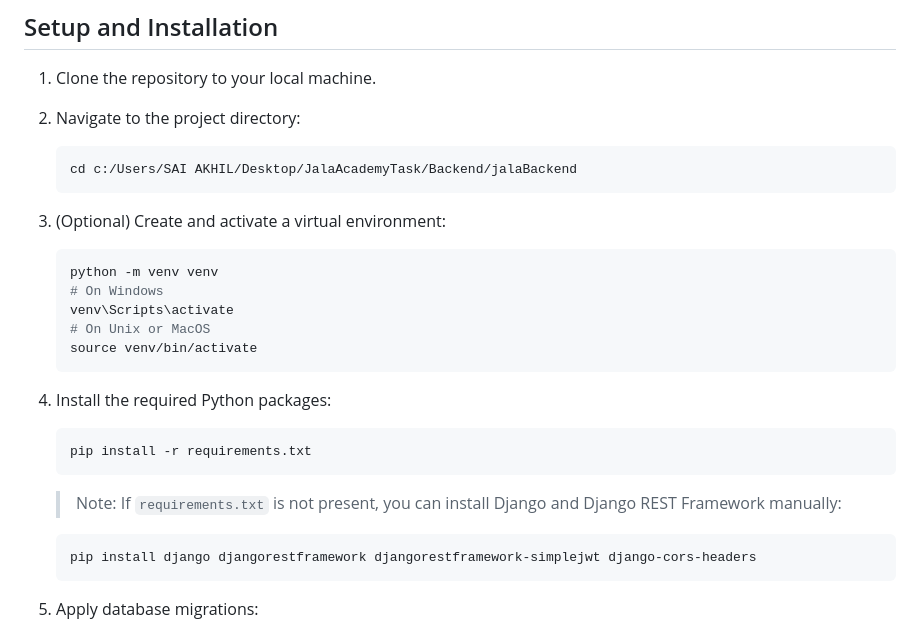
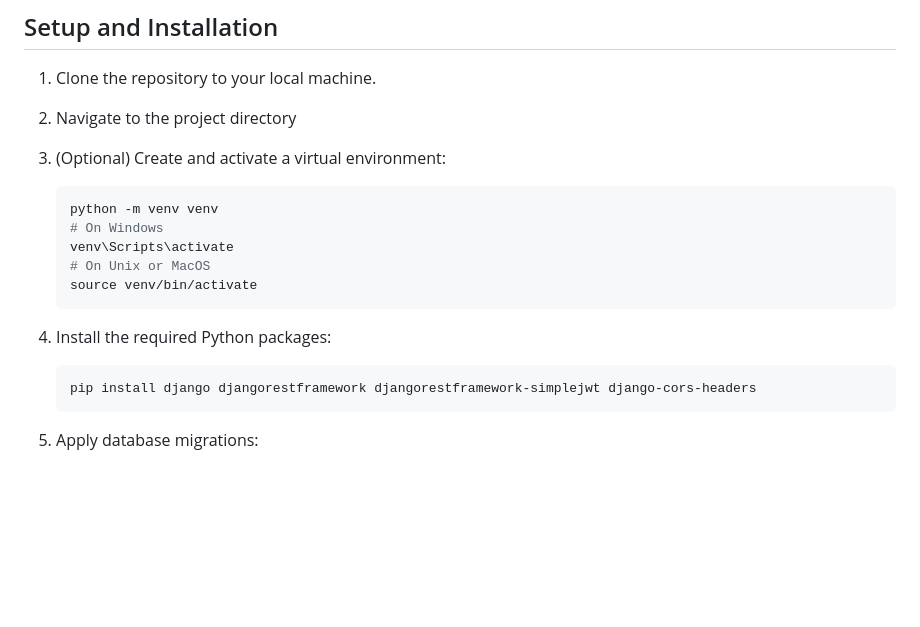
Before and after one commit to saiakhil423/CRUD_OPERATIONS, a Markdown page: README.md, the part around the change. Rendered like a GitHub page; blank space fills up the shorter version.

````diff
--- a/README.md
+++ b/README.md
@@ -12,11 +12,7 @@ This is the backend service for the Jala Academy project, built with Django and
 
 1. Clone the repository to your local machine.
 
-2. Navigate to the project directory:
-
-   ```bash
-   cd c:/Users/SAI AKHIL/Desktop/JalaAcademyTask/Backend/jalaBackend
-   ```
+2. Navigate to the project directory
 
 3. (Optional) Create and activate a virtual environment:
 
@@ -29,12 +25,6 @@ This is the backend service for the Jala Academy project, built with Django and
    ```
 
 4. Install the required Python packages:
-
-   ```bash
-   pip install -r requirements.txt
-   ```
-
-   > Note: If `requirements.txt` is not present, you can install Django and Django REST Framework manually:
 
    ```bash
    pip install django djangorestframework djangorestframework-simplejwt django-cors-headers
````
